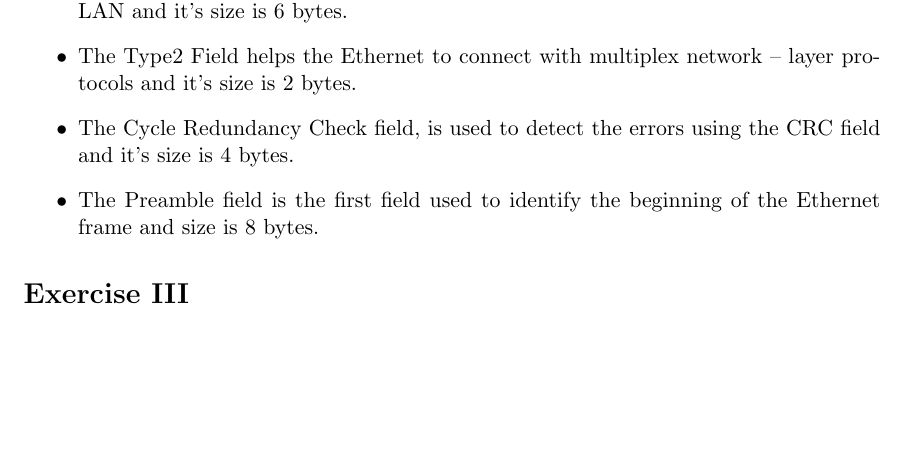
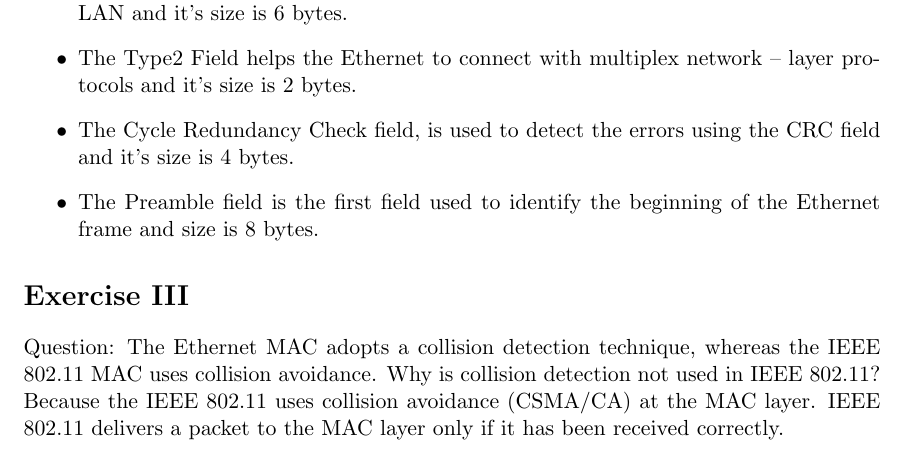
Before and after one commit to DylanReidRamelli/Assignment-3-COmputer-Networking, a LaTeX problem sheet (assignment3.tex): part of page 2 of 5, cut so that both start at the same text, the shorter picture padded with empty space. Compiled offline with pdfLaTeX.

Commit message:
ex3 should be ok now

```diff
--- a/assignment3.tex
+++ b/assignment3.tex
@@ -34,6 +34,9 @@
 	\end{itemize}
 
 	\section*{Exercise III}
+	Question: The Ethernet MAC adopts a collision detection technique, whereas the IEEE 802.11 MAC uses collision avoidance. Why is collision detection not used in IEEE 802.11?
+	\linebreak
+	Because the IEEE 802.11 uses collision avoidance (CSMA/CA) at the MAC layer. IEEE 802.11 delivers a packet to the MAC layer only if it has been received correctly.
 	\section*{Exercise IV}
 	Question: If all the links in the Internet were to provide reliable delivery service, would the TCP reliable delivery service be redundant? Why or why not?\\
 	\linebreak
```
